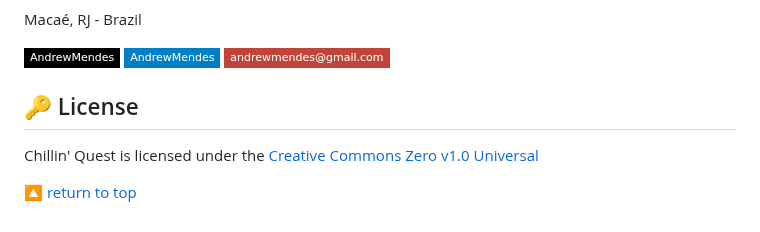
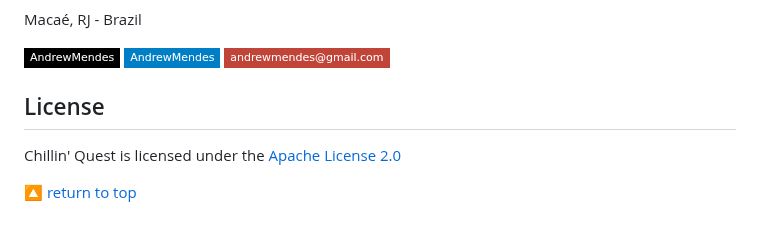
Before and after one commit to andrew-mendes/Chillin_Quest, a Markdown page: README.md, the part around one of its changes. Drawn GitHub-style; badges without logos.

```diff
--- a/README.md
+++ b/README.md
@@ -281,10 +281,10 @@ I would also like to congratulate and give my sincere thanks Professor David J.
 
 [![Github Badge](https://img.shields.io/badge/-AndrewMendes-black?style=flat-square&logo=Github&logoColor=white&link=https://github.com/andrew-mendes)](https://github.com/andrew-mendes) [![Linkedin Badge](https://img.shields.io/badge/-AndrewMendes-blue?style=flat-square&logo=Linkedin&logoColor=white&link=https://www.linkedin.com/in/andrew-mendes-73805720b/)](https://www.linkedin.com/in/andrew-mendes-73805720b/) [![Gmail Badge](https://img.shields.io/badge/-andrewmendes@gmail.com-c14438?style=flat-square&logo=Gmail&logoColor=white&link=mailto:andrewmendes@gmail.com)](mailto:tgmarinho@gmail.com)
 
-## 🔑 License
+## License
 
 Chillin' Quest is licensed under the
-[Creative Commons Zero v1.0 Universal](https://github.com/andrew-mendes/Chillin-Quest/blob/master/LICENSE.md)
+[Apache License 2.0](https://github.com/andrew-mendes/Chillin-Quest/blob/master/LICENSE.md)
 
 
 🔼 [return to top](#table-of-contents)
```
Also changed, not shown: other parts of README.md (+29 -29 lines).
